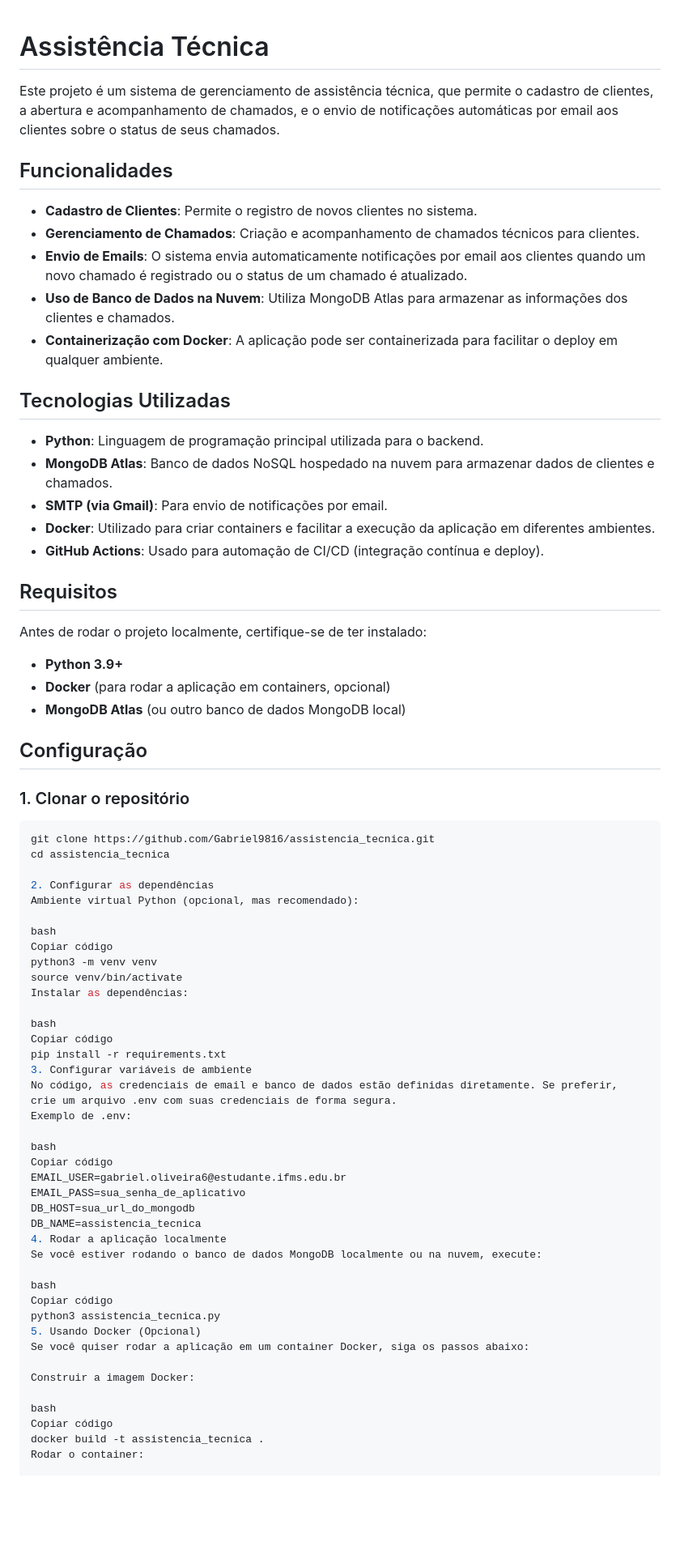
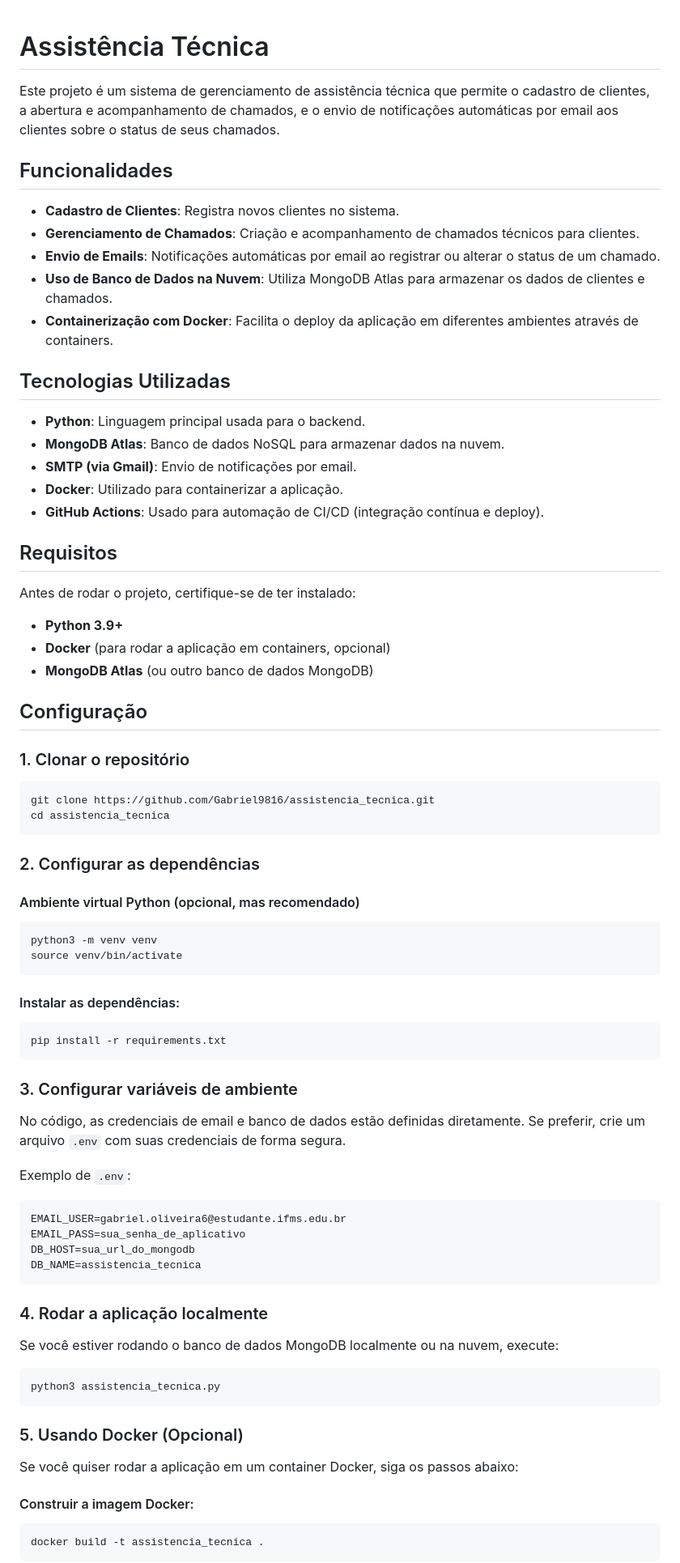
Before and after one commit to Gabriel9816/assistencia_tecnica, a Markdown page: README.md, the part around the change printed below. Shown: that part at 81% size. Rendered like a GitHub page; blank space fills up the shorter version.

````diff
--- a/README.md
+++ b/README.md
@@ -1,30 +1,31 @@
+
 # Assistência Técnica
 
-Este projeto é um sistema de gerenciamento de assistência técnica, que permite o cadastro de clientes, a abertura e acompanhamento de chamados, e o envio de notificações automáticas por email aos clientes sobre o status de seus chamados.
+Este projeto é um sistema de gerenciamento de assistência técnica que permite o cadastro de clientes, a abertura e acompanhamento de chamados, e o envio de notificações automáticas por email aos clientes sobre o status de seus chamados.
 
 ## Funcionalidades
 
-- **Cadastro de Clientes**: Permite o registro de novos clientes no sistema.
+- **Cadastro de Clientes**: Registra novos clientes no sistema.
 - **Gerenciamento de Chamados**: Criação e acompanhamento de chamados técnicos para clientes.
-- **Envio de Emails**: O sistema envia automaticamente notificações por email aos clientes quando um novo chamado é registrado ou o status de um chamado é atualizado.
-- **Uso de Banco de Dados na Nuvem**: Utiliza MongoDB Atlas para armazenar as informações dos clientes e chamados.
-- **Containerização com Docker**: A aplicação pode ser containerizada para facilitar o deploy em qualquer ambiente.
+- **Envio de Emails**: Notificações automáticas por email ao registrar ou alterar o status de um chamado.
+- **Uso de Banco de Dados na Nuvem**: Utiliza MongoDB Atlas para armazenar os dados de clientes e chamados.
+- **Containerização com Docker**: Facilita o deploy da aplicação em diferentes ambientes através de containers.
 
 ## Tecnologias Utilizadas
 
-- **Python**: Linguagem de programação principal utilizada para o backend.
-- **MongoDB Atlas**: Banco de dados NoSQL hospedado na nuvem para armazenar dados de clientes e chamados.
-- **SMTP (via Gmail)**: Para envio de notificações por email.
-- **Docker**: Utilizado para criar containers e facilitar a execução da aplicação em diferentes ambientes.
+- **Python**: Linguagem principal usada para o backend.
+- **MongoDB Atlas**: Banco de dados NoSQL para armazenar dados na nuvem.
+- **SMTP (via Gmail)**: Envio de notificações por email.
+- **Docker**: Utilizado para containerizar a aplicação.
 - **GitHub Actions**: Usado para automação de CI/CD (integração contínua e deploy).
 
 ## Requisitos
 
-Antes de rodar o projeto localmente, certifique-se de ter instalado:
+Antes de rodar o projeto, certifique-se de ter instalado:
 
 - **Python 3.9+**
 - **Docker** (para rodar a aplicação em containers, opcional)
-- **MongoDB Atlas** (ou outro banco de dados MongoDB local)
+- **MongoDB Atlas** (ou outro banco de dados MongoDB)
 
 ## Configuração
 
@@ -33,42 +34,51 @@ Antes de rodar o projeto localmente, certifique-se de ter instalado:
 ```bash
 git clone https://github.com/Gabriel9816/assistencia_tecnica.git
 cd assistencia_tecnica
+```
 
-2. Configurar as dependências
-Ambiente virtual Python (opcional, mas recomendado):
+### 2. Configurar as dependências
 
-bash
-Copiar código
+#### Ambiente virtual Python (opcional, mas recomendado)
+
+```bash
 python3 -m venv venv
 source venv/bin/activate
-Instalar as dependências:
+```
 
-bash
-Copiar código
+#### Instalar as dependências:
+
+```bash
 pip install -r requirements.txt
-3. Configurar variáveis de ambiente
-No código, as credenciais de email e banco de dados estão definidas diretamente. Se preferir, crie um arquivo .env com suas credenciais de forma segura.
-Exemplo de .env:
+```
 
-bash
-Copiar código
+### 3. Configurar variáveis de ambiente
+
+No código, as credenciais de email e banco de dados estão definidas diretamente. Se preferir, crie um arquivo `.env` com suas credenciais de forma segura.
+
+Exemplo de `.env`:
+
+```bash
 EMAIL_USER=gabriel.oliveira6@estudante.ifms.edu.br
 EMAIL_PASS=sua_senha_de_aplicativo
 DB_HOST=sua_url_do_mongodb
 DB_NAME=assistencia_tecnica
-4. Rodar a aplicação localmente
+```
+
+### 4. Rodar a aplicação localmente
+
 Se você estiver rodando o banco de dados MongoDB localmente ou na nuvem, execute:
 
-bash
-Copiar código
+```bash
 python3 assistencia_tecnica.py
-5. Usando Docker (Opcional)
+```
+
+### 5. Usando Docker (Opcional)
+
 Se você quiser rodar a aplicação em um container Docker, siga os passos abaixo:
 
-Construir a imagem Docker:
+#### Construir a imagem Docker:
 
-bash
-Copiar código
+```bash
 docker build -t assistencia_tecnica .
-Rodar o container:
+```
 
````
Also changed, not shown: other parts of README.md (+23 -11 lines).
